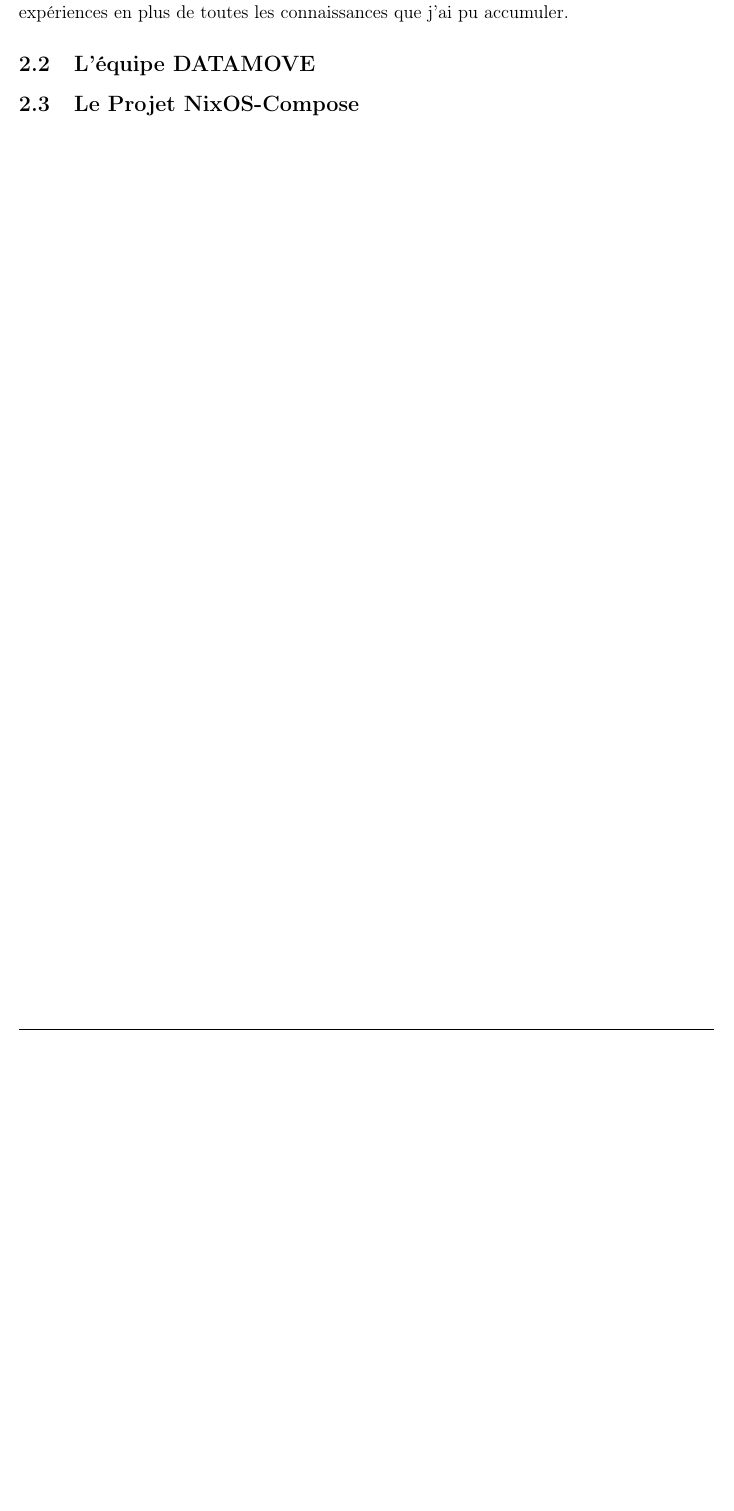
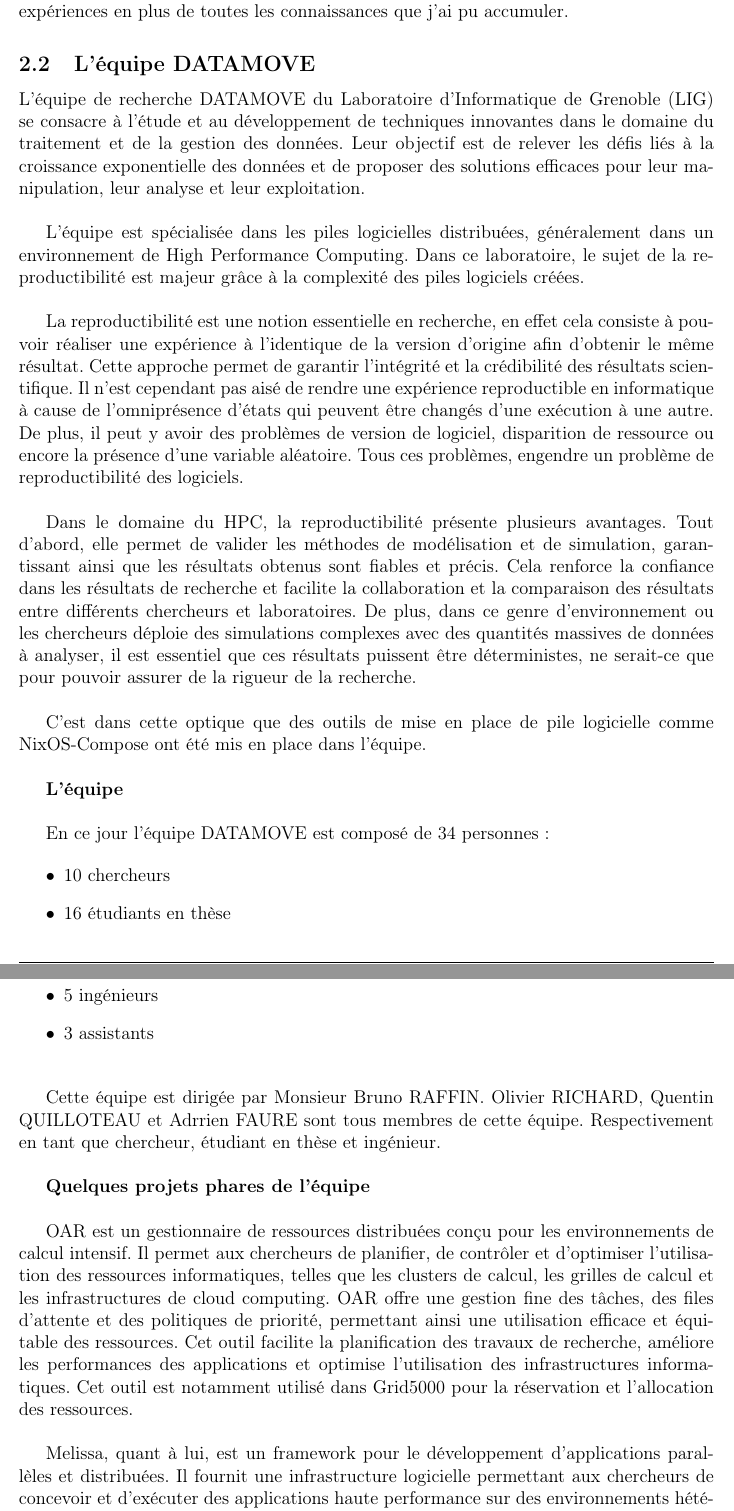
Before and after one commit to alexandreLITHAUD/Rapport-De-Stage-INFO4-LIG, a LaTeX document (main.tex): part of page 8 of 10 before the commit and two parts of pages 8 and 9 of 12 after it, the two joined at a grey line, cut so that both start at the same text, the shorter picture padded with empty space. Compiled offline with pdfLaTeX.

Commit message:
Contexte

```diff
--- a/main.tex
+++ b/main.tex
@@ -400,5 +402,79 @@ pu accumuler.
 \hypertarget{luxe9quipe-datamove}{%
 \subsection{L'équipe DATAMOVE}\label{luxe9quipe-datamove}}
 
-\hypertarget{le-projet-nixos-compose}{%
-\subsection{Le Projet NixOS-Compose}\label{le-projet-nixos-compose}}
+L'équipe de recherche DATAMOVE du Laboratoire d'Informatique de Grenoble
+(LIG) se consacre à l'étude et au développement de techniques innovantes
+dans le domaine du traitement et de la gestion des données. Leur
+objectif est de relever les défis liés à la croissance exponentielle des
+données et de proposer des solutions efficaces pour leur manipulation,
+leur analyse et leur exploitation.\newline
+
+L'équipe est spécialisée dans les piles logicielles distribuées,
+généralement dans un environnement de High Performance Computing. Dans
+ce laboratoire, le sujet de la reproductibilité est majeur grâce à la
+complexité des piles logiciels créées.\newline
+
+La reproductibilité est une notion essentielle en recherche, en effet
+cela consiste à pouvoir réaliser une expérience à l'identique de la
+version d'origine afin d'obtenir le même résultat. Cette approche permet
+de garantir l'intégrité et la crédibilité des résultats scientifique. Il
+n'est cependant pas aisé de rendre une expérience reproductible en
+informatique à cause de l'omniprésence d'états qui peuvent être changés
+d'une exécution à une autre. De plus, il peut y avoir des problèmes de
+version de logiciel, disparition de ressource ou encore la présence
+d'une variable aléatoire. Tous ces problèmes, engendre un problème de
+reproductibilité des logiciels.\newline
+
+Dans le domaine du HPC, la reproductibilité présente plusieurs
+avantages. Tout d'abord, elle permet de valider les méthodes de
+modélisation et de simulation, garantissant ainsi que les résultats
+obtenus sont fiables et précis. Cela renforce la confiance dans les
+résultats de recherche et facilite la collaboration et la comparaison
+des résultats entre différents chercheurs et laboratoires. De plus, dans
+ce genre d'environnement ou les chercheurs déploie des simulations
+complexes avec des quantités massives de données à analyser, il est
+essentiel que ces résultats puissent être déterministes, ne serait-ce
+que pour pouvoir assurer de la rigueur de la recherche.\newline
+
+C'est dans cette optique que des outils de mise en place de pile
+logicielle comme NixOS-Compose ont été mis en place dans
+l'équipe.\newline
+
+\textbf{L'équipe}\newline
+
+En ce jour l'équipe DATAMOVE est composé de 34 personnes :
+
+\begin{itemize}
+\item
+  10 chercheurs
+\item
+  16 étudiants en thèse
+\item
+  5 ingénieurs
+\item
+  3 assistants\newline
+\end{itemize}
+
+Cette équipe est dirigée par Monsieur Bruno RAFFIN. Olivier RICHARD,
+Quentin QUILLOTEAU et Adrrien FAURE sont tous membres de cette équipe.
+Respectivement en tant que chercheur, étudiant en thèse et
+ingénieur.\newline
+
+\textbf{Quelques projets phares de l'équipe}\newline
+
+OAR est un gestionnaire de ressources distribuées conçu pour les
+environnements de calcul intensif. Il permet aux chercheurs de
+planifier, de contrôler et d'optimiser l'utilisation des ressources
+informatiques, telles que les clusters de calcul, les grilles de calcul
+et les infrastructures de cloud computing. OAR offre une gestion fine
+des tâches, des files d'attente et des politiques de priorité,
+permettant ainsi une utilisation efficace et équitable des ressources.
+Cet outil facilite la planification des travaux de recherche, améliore
+les performances des applications et optimise l'utilisation des
+infrastructures informatiques. Cet outil est notamment utilisé dans
+Grid5000 pour la réservation et l'allocation des ressources.\newline
+
+Melissa, quant à lui, est un framework pour le développement
+d'applications parallèles et distribuées. Il fournit une infrastructure
+logicielle permettant aux chercheurs de concevoir et d'exécuter des
+applications haute performance sur des environnements hétérogènes et
```
Also changed, not shown: main.md (+52 -6 lines), main.tex (39 more changed lines), 6 other files.
